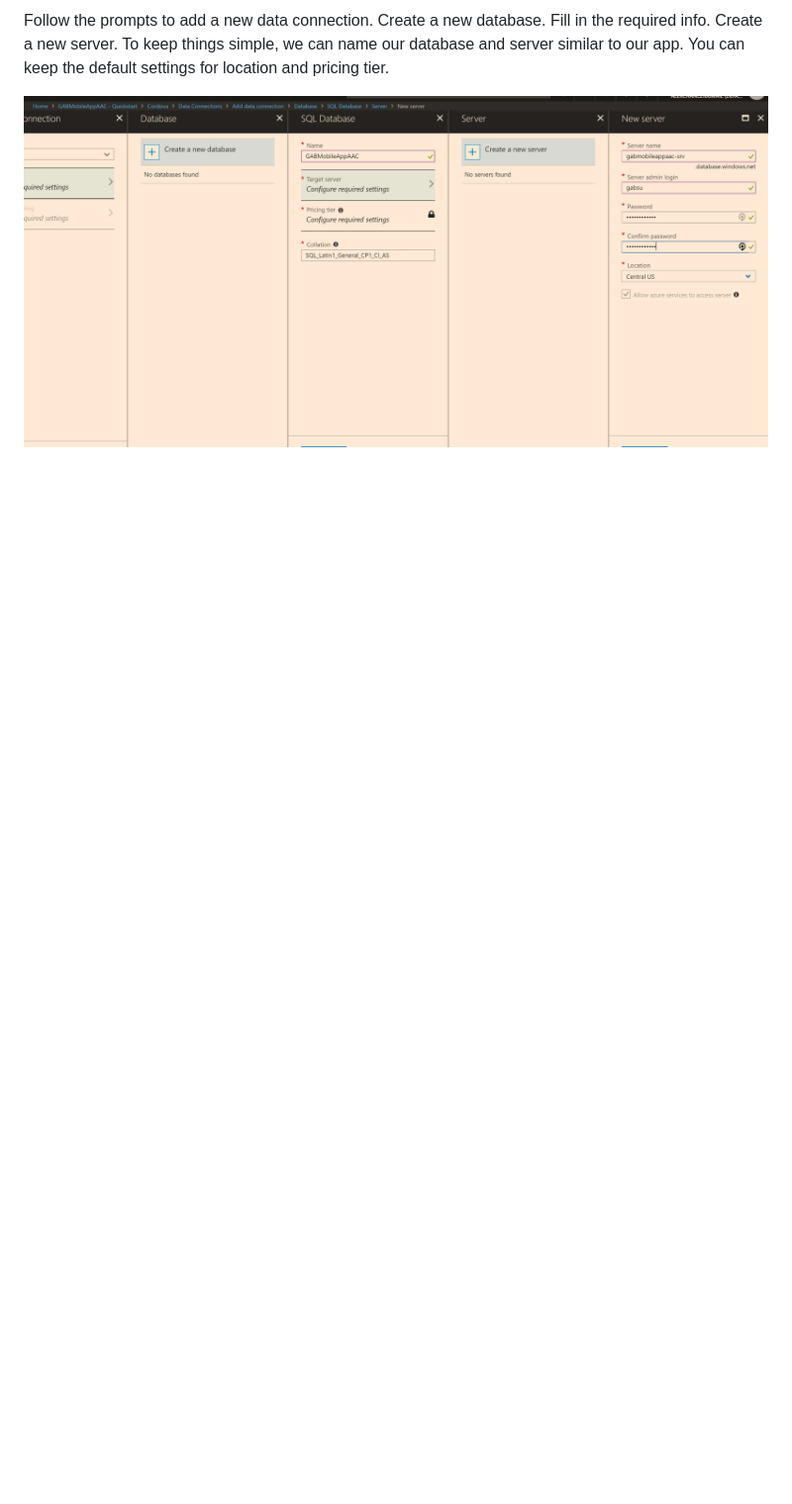
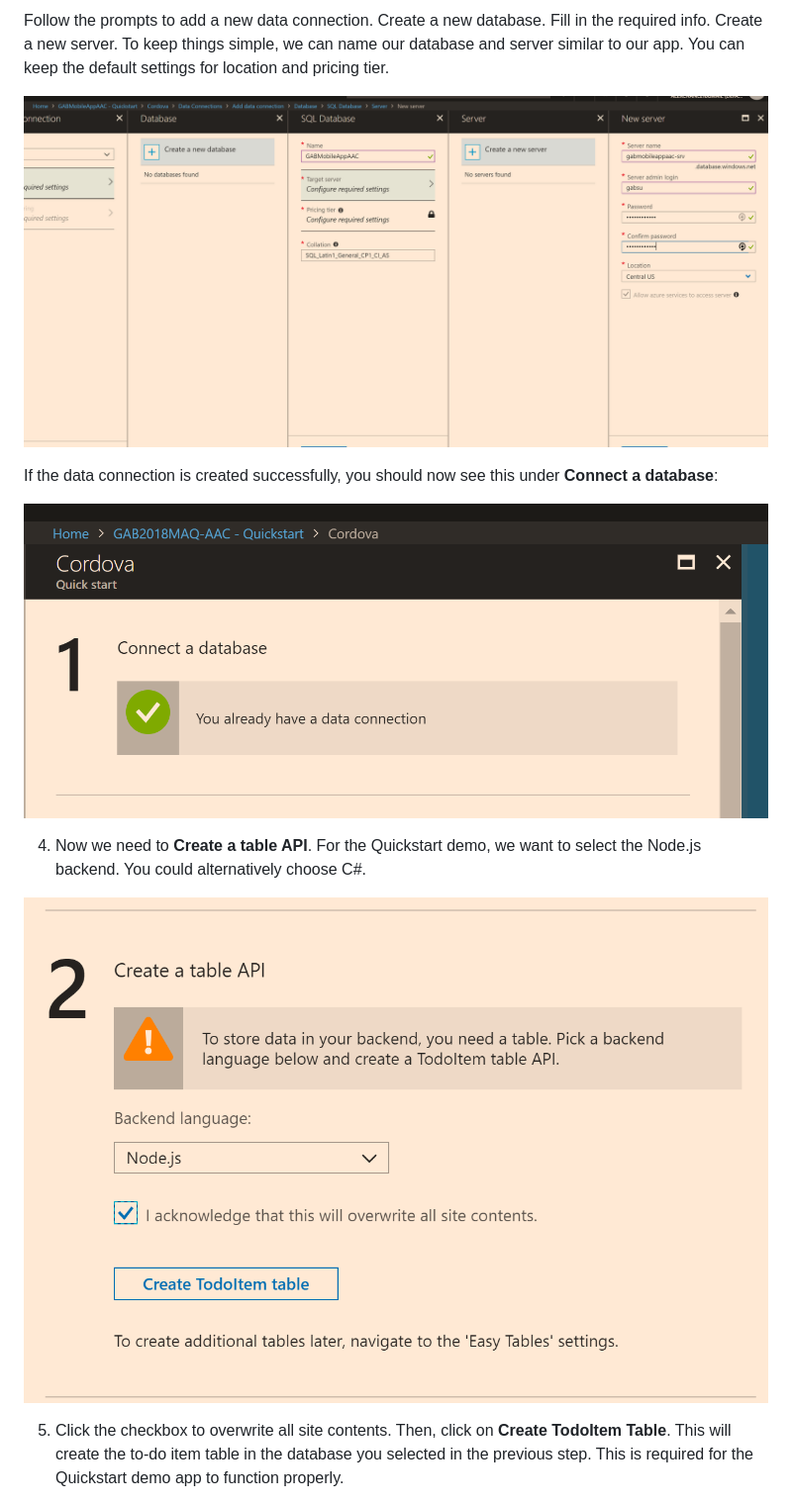
Before and after one commit to achance/GABMobileApps, a Markdown page: README.md, the part around the change printed below. Shown: that part at 99% size. GitHub-like rendering; pictures changed too: Screenshots/DCSuccess.PNG (added), Screenshots/TableAPI.PNG (added); blank space fills up the shorter version.

```diff
--- a/README.md
+++ b/README.md
@@ -69,3 +69,19 @@ To keep things simple, we can name our database and server similar to our app. Y
 ![Database Connection 2][DB2]
 
 [DB2]: https://github.com/achance/GABMobileApps/blob/master/Screenshots/DB2.PNG?raw=true "Database Connection"
+
+If the data connection is created successfully, you should now see this under **Connect a database**:
+
+![Data Connection Succes][DCSuccess]
+
+[DCSuccess]: https://github.com/achance/GABMobileApps/blob/master/Screenshots/DCSuccess.PNG?raw=true "Data Connection"
+
+4. Now we need to **Create a table API**. For the Quickstart demo, we want to select the Node.js backend. You could alternatively choose C#.
+
+![Table API][TableAPI]
+
+[TableAPI]: https://github.com/achance/GABMobileApps/blob/master/Screenshots/TableAPI.PNG?raw=true "Table API"
+
+5. Click the checkbox to overwrite all site contents. Then, click on **Create TodoItem Table**.
+This will create the to-do item table in the database you selected in the previous step. This is required for the Quickstart demo app to function properly.
+
```
Also changed, not shown: other parts of README.md (+7 -0 lines), Screenshots/AppDownload.PNG (added).
